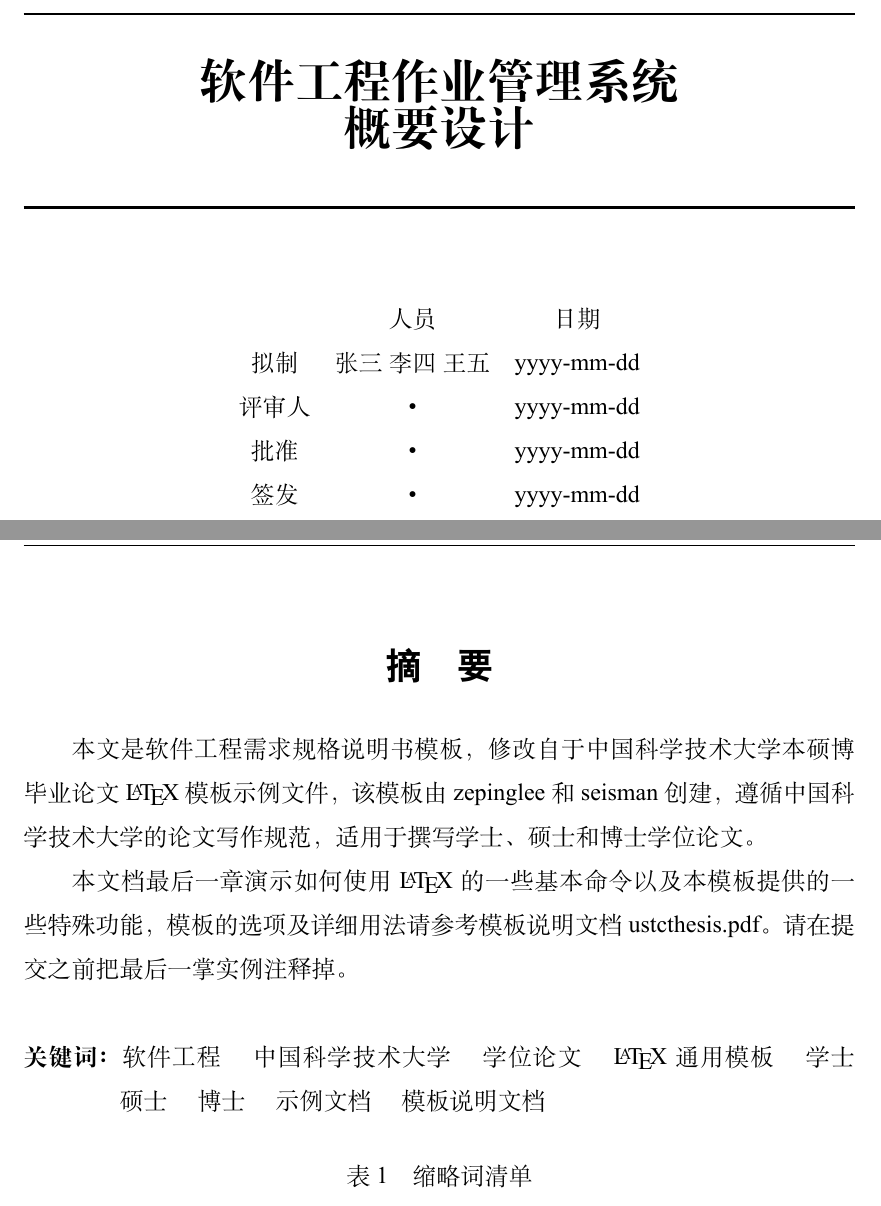
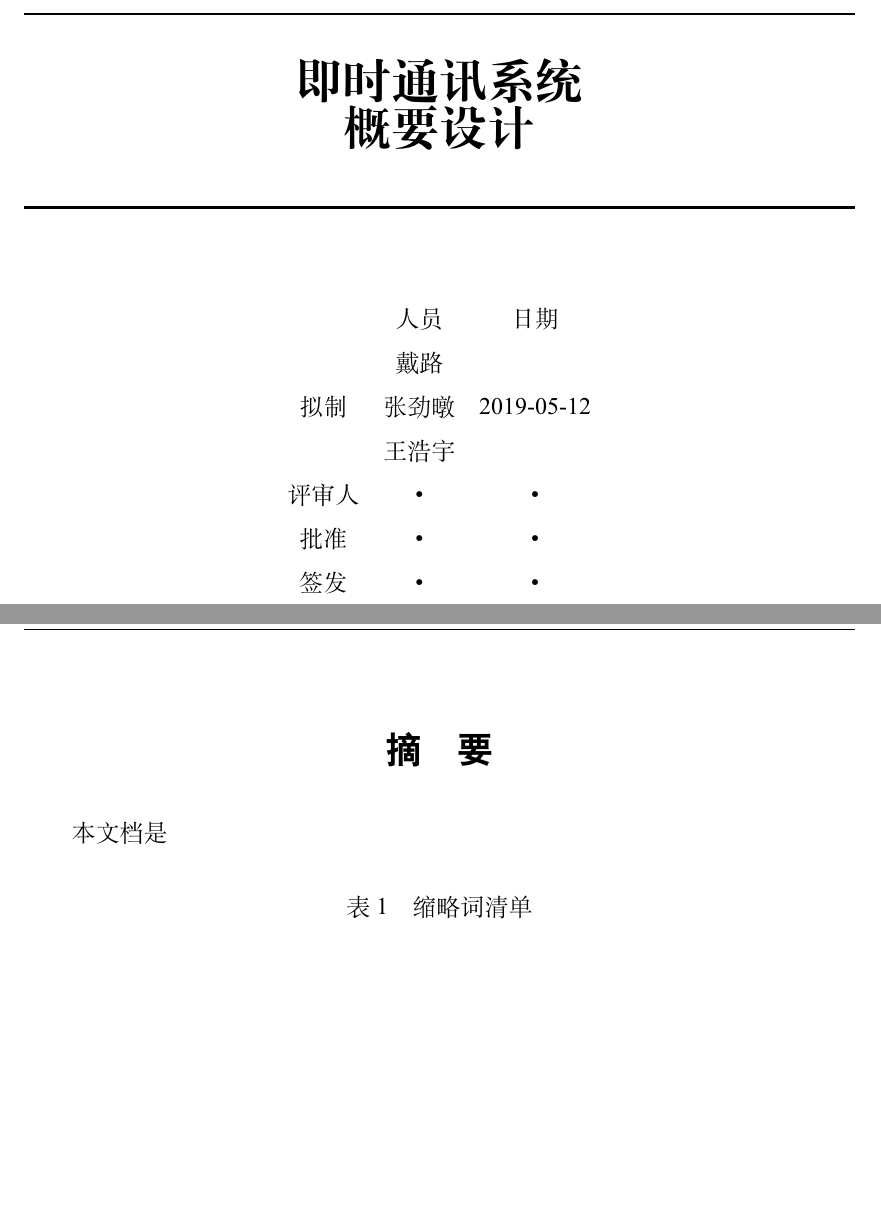
Before and after one commit to OrdinaryCrazy/SoftwareEngineeringLab2, a LaTeX thesis (OutlineDesign/main.tex, which reads OutlineDesign/chapters/abstract.tex): two parts of pages 1 and 2 of 31 before the commit and two parts of pages 1 and 2 of 23 after it, joined at a grey line, cut at the place of the change, the shorter picture padded with empty space. Compiled offline with XeLaTeX.

Commit message:
[Lab2-2] little change

```diff
--- a/OutlineDesign/chapters/abstract.tex
+++ b/OutlineDesign/chapters/abstract.tex
@@ -1,12 +1,6 @@
 \begin{abstract}
-本文是软件工程需求规格说明书模板，修改自于中国科学技术大学本硕博毕业论文 \LaTeX{} 模板示例文件，该模板由
-zepinglee和seisman创建，遵循中国科学技术大学的论文写作规范，适用于撰写学士、硕士和博士学位论文。
 
-本文档最后一章演示如何使用 \LaTeX{} 的一些基本命令以及本模板提供的一些特殊功能，
-模板的选项及详细用法请参考模板说明文档 ustcthesis.pdf。请在提交之前把最后一掌实例注释掉。
-
-\keywords{软件工程\zhspace{} 中国科学技术大学\zhspace{} 学位论文\zhspace{} \LaTeX{}~通用模板\zhspace{} 学士\zhspace{}
-硕士\zhspace{} 博士\zhspace{} 示例文档\zhspace{} 模板说明文档}
+本文档是
 
 \begin{table}[htbp]
 \centering
--- a/OutlineDesign/main.tex
+++ b/OutlineDesign/main.tex
@@ -9,12 +9,12 @@
 % \bibliographystyle{ustcnumerical}
 
 \renewpagestyle{front}[\zihao{-5}]{
-    \sethead{}{软件工程作业管理系统概要设计}{}
+    \sethead{}{即时通讯系统概要设计}{}
     \setfoot{}{\thepage}{}
     \headrule
 }
 \renewpagestyle{main}[\zihao{-5}]{
-    \sethead{}{软件工程作业管理系统概要设计}{}
+    \sethead{}{即时通讯系统概要设计}{}
     \setfoot{}{\thepage}{}
     \headrule
 }
@@ -29,15 +29,17 @@
 \begin{center}
 ~\\[5cm]
 \HRule \\[0.4cm]
-{\huge \bfseries 软件工程作业管理系统\\概要设计}\\[0.4cm]
+{\huge \bfseries 即时通讯系统\\概要设计}\\[0.4cm]
 \HRule \\[1.5cm]
 
 \begin{tabular}{ccc}
-  & 人员 & 日期 \\
-拟制 & 张三\ 李四\ 王五 & yyyy-mm-dd \\
-评审人 & • & yyyy-mm-dd \\
-批准 & • & yyyy-mm-dd \\
-签发 & • & yyyy-mm-dd \\
+      & 人员 & 日期 \\
+      &  戴路  &  \\
+拟制  &  张劲暾 & 2019-05-12 \\
+      &  王浩宇 &  \\
+评审人 & • & • \\
+批准 & • & • \\
+签发 & • & • \\
 \end{tabular}
 
 \end{center}
```
Also changed, not shown: OutlineDesign/main.pdf, OutlineDesign/main.tex (11 more changed lines), 7 other files.
